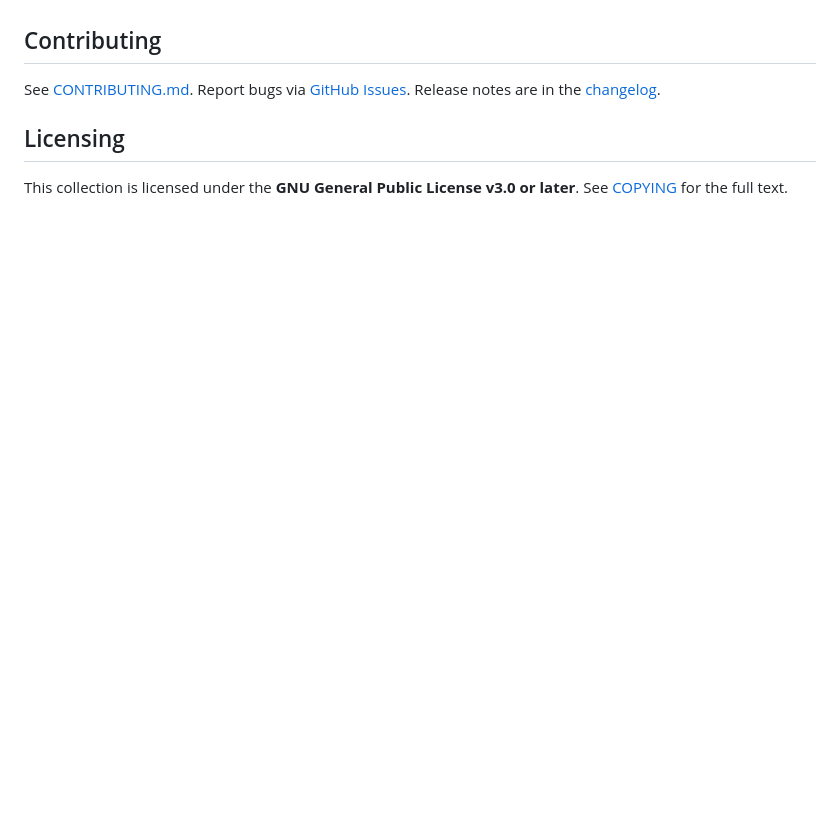
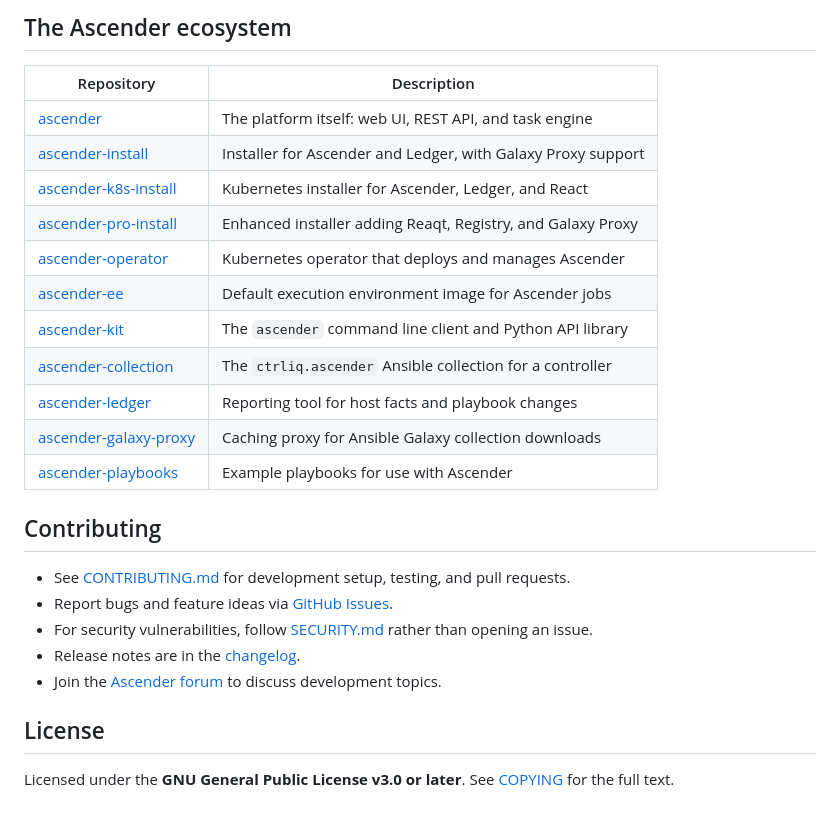
Before and after one commit to ctrliq/ascender-collection, a Markdown page: README.md, the part around one of its changes. Rendered like a GitHub page; blank space fills up the shorter version.

```diff
--- a/README.md
+++ b/README.md
@@ -116,11 +111,27 @@ See [TESTING.md](./docs/TESTING.md) for full details.
 
+## The Ascender ecosystem
+
+| Repository | Description |
+| ---------- | ----------- |
+| [ascender](https://github.com/ctrliq/ascender) | The platform itself: web UI, REST API, and task engine |
+| [ascender-install](https://github.com/ctrliq/ascender-install) | Installer for Ascender and Ledger, with Galaxy Proxy support |
+| [ascender-k8s-install](https://github.com/ctrliq/ascender-k8s-install) | Kubernetes installer for Ascender, Ledger, and React |
+| [ascender-pro-install](https://github.com/ctrliq/ascender-pro-install) | Enhanced installer adding Reaqt, Registry, and Galaxy Proxy |
+| [ascender-operator](https://github.com/ctrliq/ascender-operator) | Kubernetes operator that deploys and manages Ascender |
+| [ascender-ee](https://github.com/ctrliq/ascender-ee) | Default execution environment image for Ascender jobs |
+| [ascender-kit](https://github.com/ctrliq/ascender-kit) | The `ascender` command line client and Python API library |
+| [ascender-collection](https://github.com/ctrliq/ascender-collection) | The `ctrliq.ascender` Ansible collection for a controller |
+| [ascender-ledger](https://github.com/ctrliq/ascender-ledger) | Reporting tool for host facts and playbook changes |
+| [ascender-galaxy-proxy](https://github.com/ctrliq/ascender-galaxy-proxy) | Caching proxy for Ansible Galaxy collection downloads |
+| [ascender-playbooks](https://github.com/ctrliq/ascender-playbooks) | Example playbooks for use with Ascender |
 ## Contributing
 
-See [CONTRIBUTING.md](./CONTRIBUTING.md). Report bugs via
-[GitHub Issues](https://github.com/ctrliq/ascender-collection/issues).
-Release notes are in the [changelog](./changelogs/changelog.yaml).
+- See [CONTRIBUTING.md](./CONTRIBUTING.md) for development setup, testing, and pull requests.
+- Report bugs and feature ideas via [GitHub Issues](https://github.com/ctrliq/ascender-collection/issues).
+- For security vulnerabilities, follow [SECURITY.md](./SECURITY.md) rather than opening an issue.
+- Release notes are in the [changelog](./changelogs/changelog.yaml).
+- Join the [Ascender forum](https://forum.ascender-automation.org) to discuss development topics.
 
-## Licensing
+## License
 
-This collection is licensed under the **GNU General Public License v3.0 or
-later**. See [COPYING](./COPYING) for the full text.
+Licensed under the **GNU General Public License v3.0 or later**. See [COPYING](./COPYING) for the full text.
```
Also changed, not shown: other parts of README.md (+28 -33 lines), CONTRIBUTING.md (+8 -8 lines).
